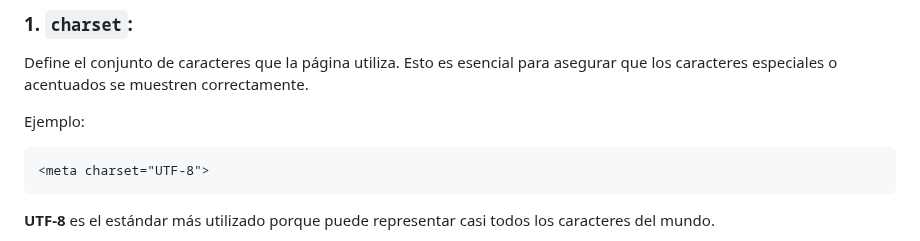
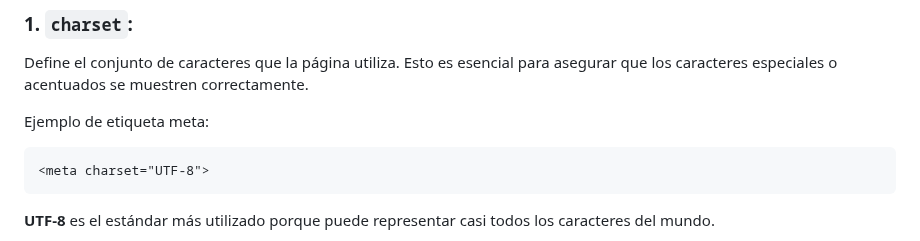
Before and after one commit to miGUITel/LM, a Markdown page: UT2/LM02p23_meta.md, the part around the change. Rendered like a GitHub page.

Commit message:
He retocado el archivo realizando cambios para facilitar la comprensión

````diff
--- a/UT2/LM02p23_meta.md
+++ b/UT2/LM02p23_meta.md
@@ -9,7 +9,7 @@ La etiqueta `<meta>` en HTML se utiliza para proporcionar metadatos sobre la pá
 ### 1. **`charset`**:
 Define el conjunto de caracteres que la página utiliza. Esto es esencial para asegurar que los caracteres especiales o acentuados se muestren correctamente.
 
-Ejemplo:
+Ejemplo de etiqueta meta:
 ```html
 <meta charset="UTF-8">
 ```
````
